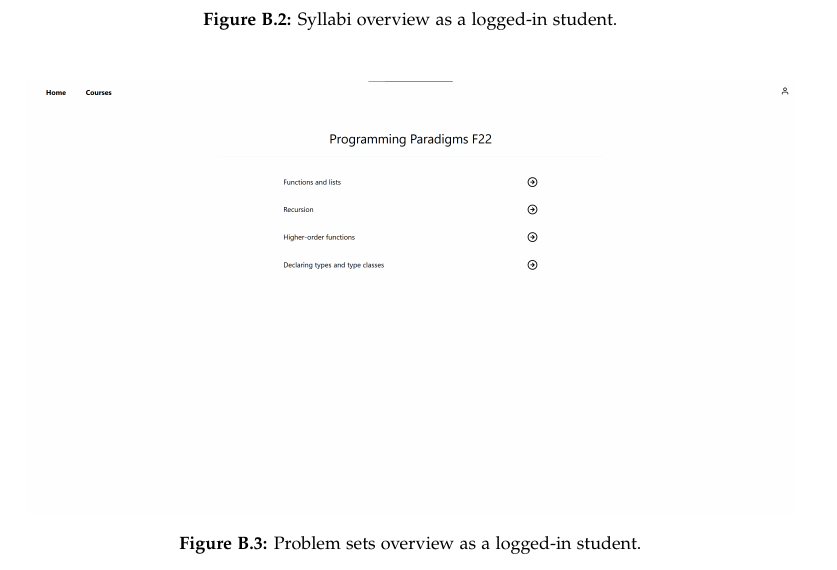
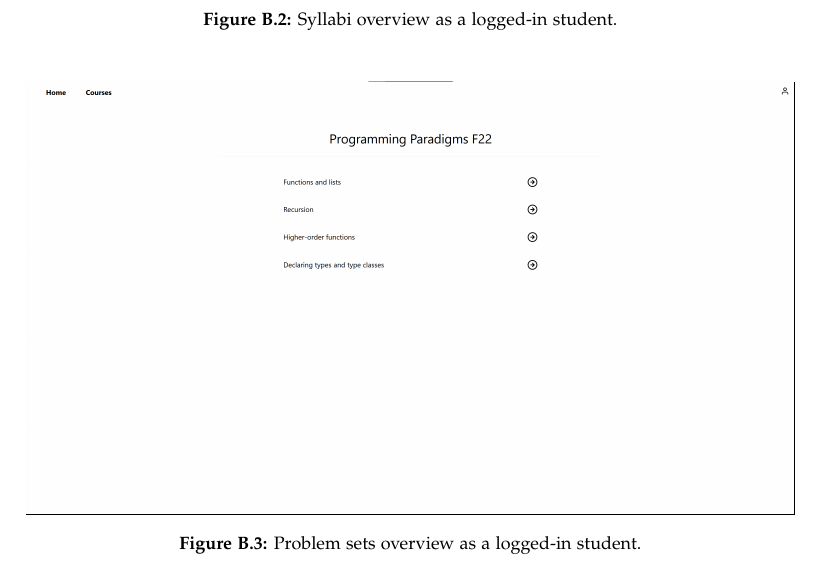
Before and after one commit to chhoumann/p7, a LaTeX thesis (report/master.tex, which reads report/sections/Appendix/frontend-images.tex): part of page 55 of 56, cut so that both start at the same text. Compiled offline with pdfLaTeX.

Commit message:
Update report/sections/Appendix/frontend-images.tex
Co-authored-by: Daniel <Daniel@nykjaer.com>

```diff
--- a/report/sections/Appendix/frontend-images.tex
+++ b/report/sections/Appendix/frontend-images.tex
@@ -15,7 +15,7 @@
 
 \begin{figure}[H]
     \centering
-    \includegraphics[scale=0.1]{problemsets.png}
+    \frame{\includegraphics[scale=0.1]{problemsets.png}}
     \caption{Problem sets overview as a logged-in student.}
     \label{fig:problemsets}
 \end{figure}
```
